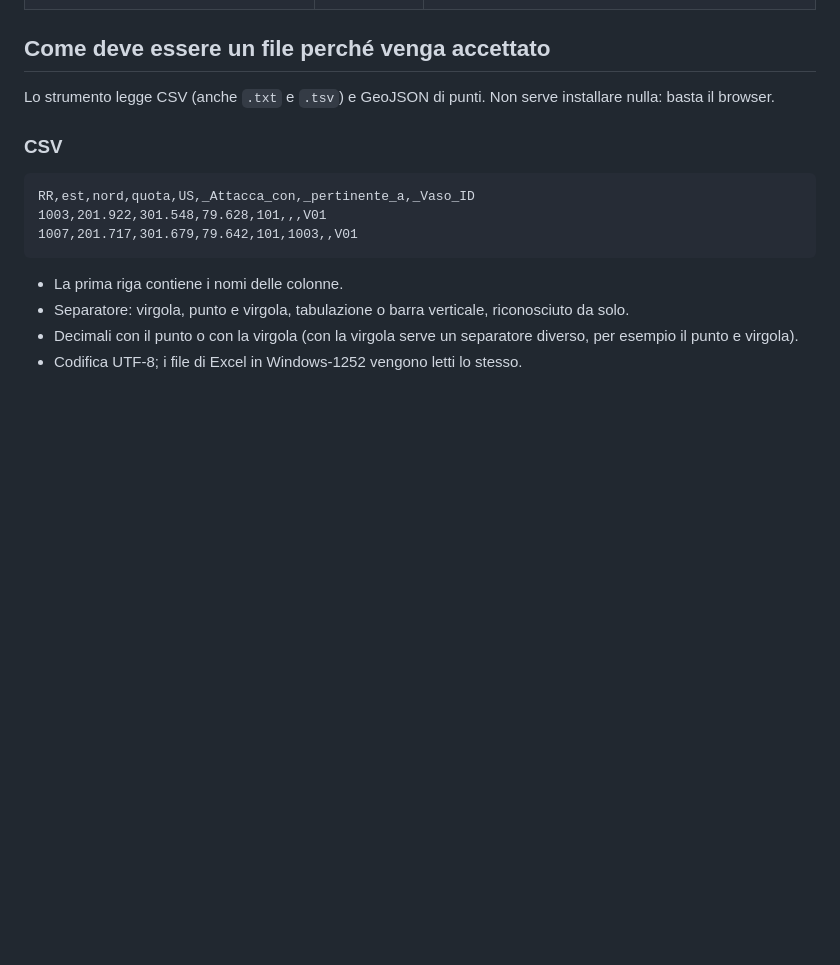
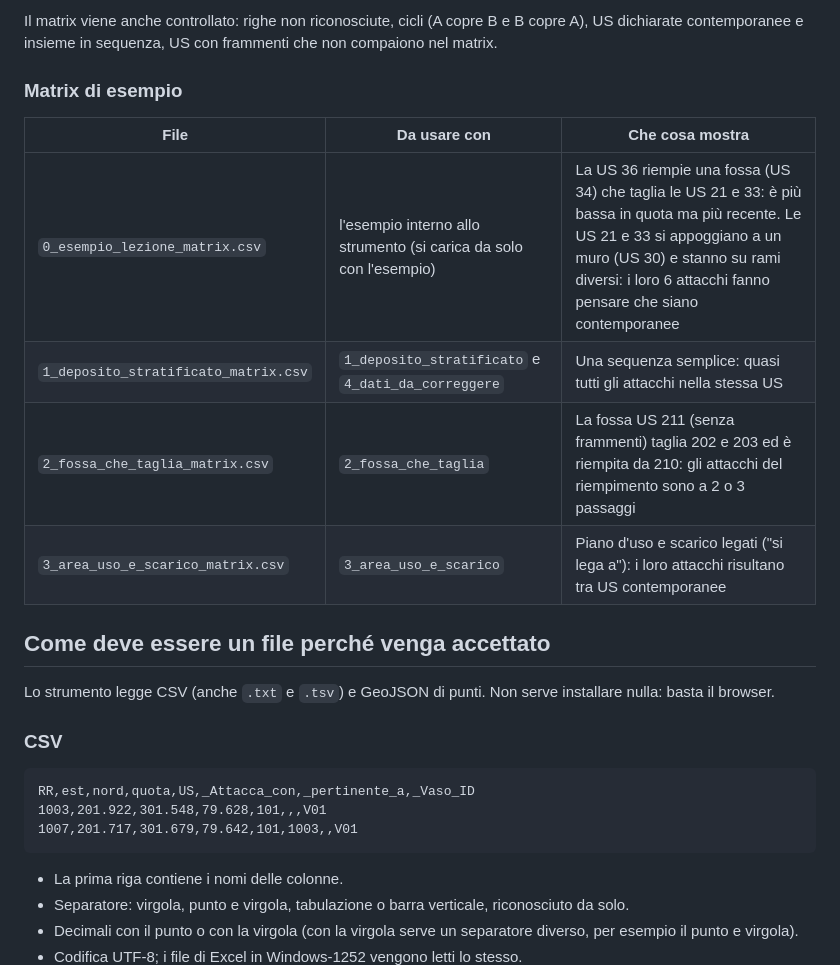
Before and after one commit to enzococca/rete-dei-rimontaggi, a Markdown page: dati_esempio/LEGGIMI.md, the part around one of its changes. Rendered like a GitHub page; blank space fills up the shorter version.

```diff
--- a/dati_esempio/LEGGIMI.md
+++ b/dati_esempio/LEGGIMI.md
@@ -68,3 +128,14 @@ Da far notare: qui l'attacco lungo non è un disturbo. Area d'uso e scarico appa
+Il matrix viene anche controllato: righe non riconosciute, cicli (A copre B e B copre A), US dichiarate contemporanee e insieme in sequenza, US con frammenti che non compaiono nel matrix.
+
+### Matrix di esempio
+
+| File | Da usare con | Che cosa mostra |
+|---|---|---|
+| `0_esempio_lezione_matrix.csv` | l'esempio interno allo strumento (si carica da solo con l'esempio) | La US 36 riempie una fossa (US 34) che taglia le US 21 e 33: è più bassa in quota ma più recente. Le US 21 e 33 si appoggiano a un muro (US 30) e stanno su rami diversi: i loro 6 attacchi fanno pensare che siano contemporanee |
+| `1_deposito_stratificato_matrix.csv` | `1_deposito_stratificato` e `4_dati_da_correggere` | Una sequenza semplice: quasi tutti gli attacchi nella stessa US |
+| `2_fossa_che_taglia_matrix.csv` | `2_fossa_che_taglia` | La fossa US 211 (senza frammenti) taglia 202 e 203 ed è riempita da 210: gli attacchi del riempimento sono a 2 o 3 passaggi |
+| `3_area_uso_e_scarico_matrix.csv` | `3_area_uso_e_scarico` | Piano d'uso e scarico legati ("si lega a"): i loro attacchi risultano tra US contemporanee |
+
 ## Come deve essere un file perché venga accettato
 
 Lo strumento legge CSV (anche `.txt` e `.tsv`) e GeoJSON di punti. Non serve installare nulla: basta il browser.
```
Also changed, not shown: other parts of dati_esempio/LEGGIMI.md (+60 -0 lines), README.md (+21 -1 lines), docs/img/scheda_matrix.jpg (added), 5 other files.
